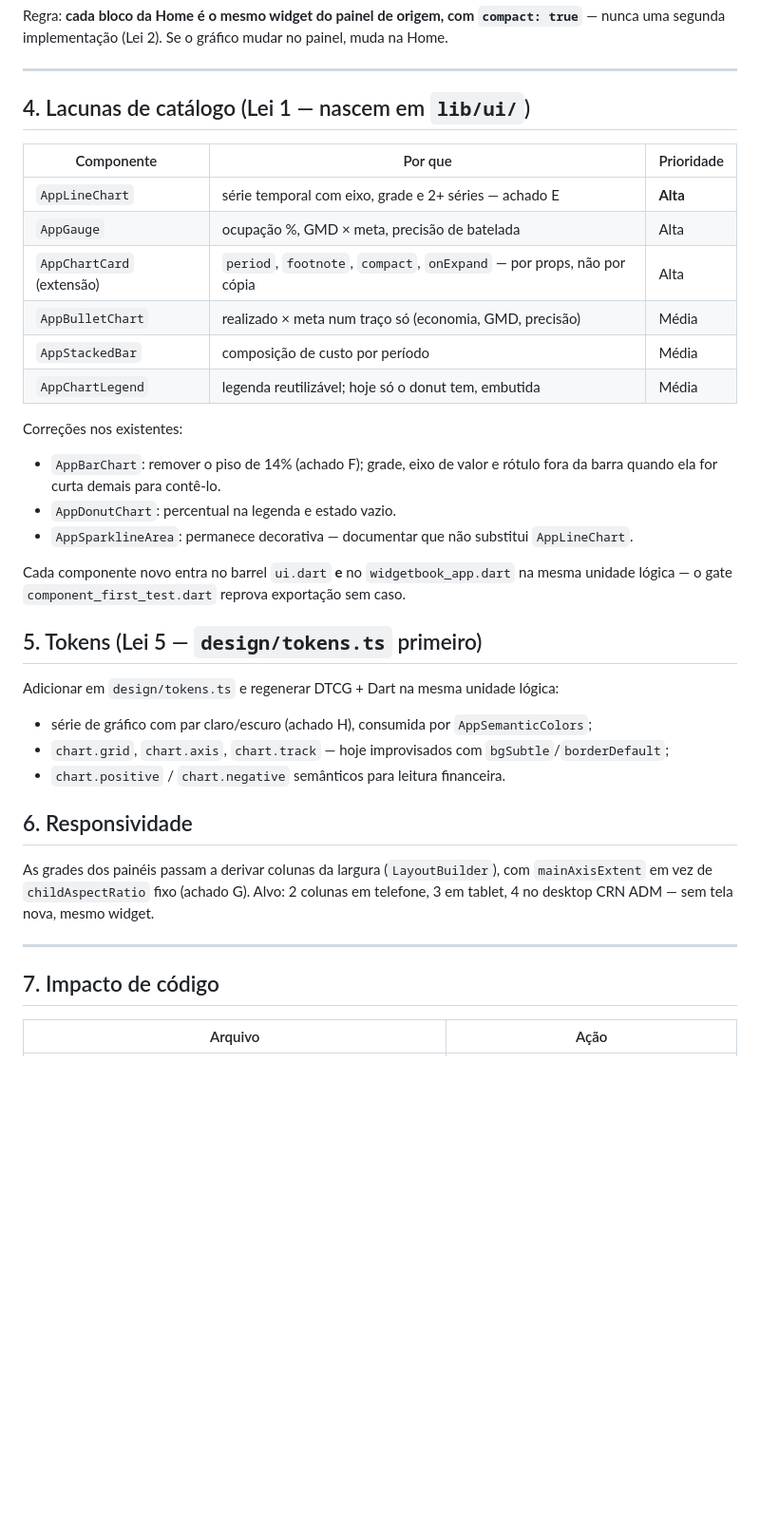
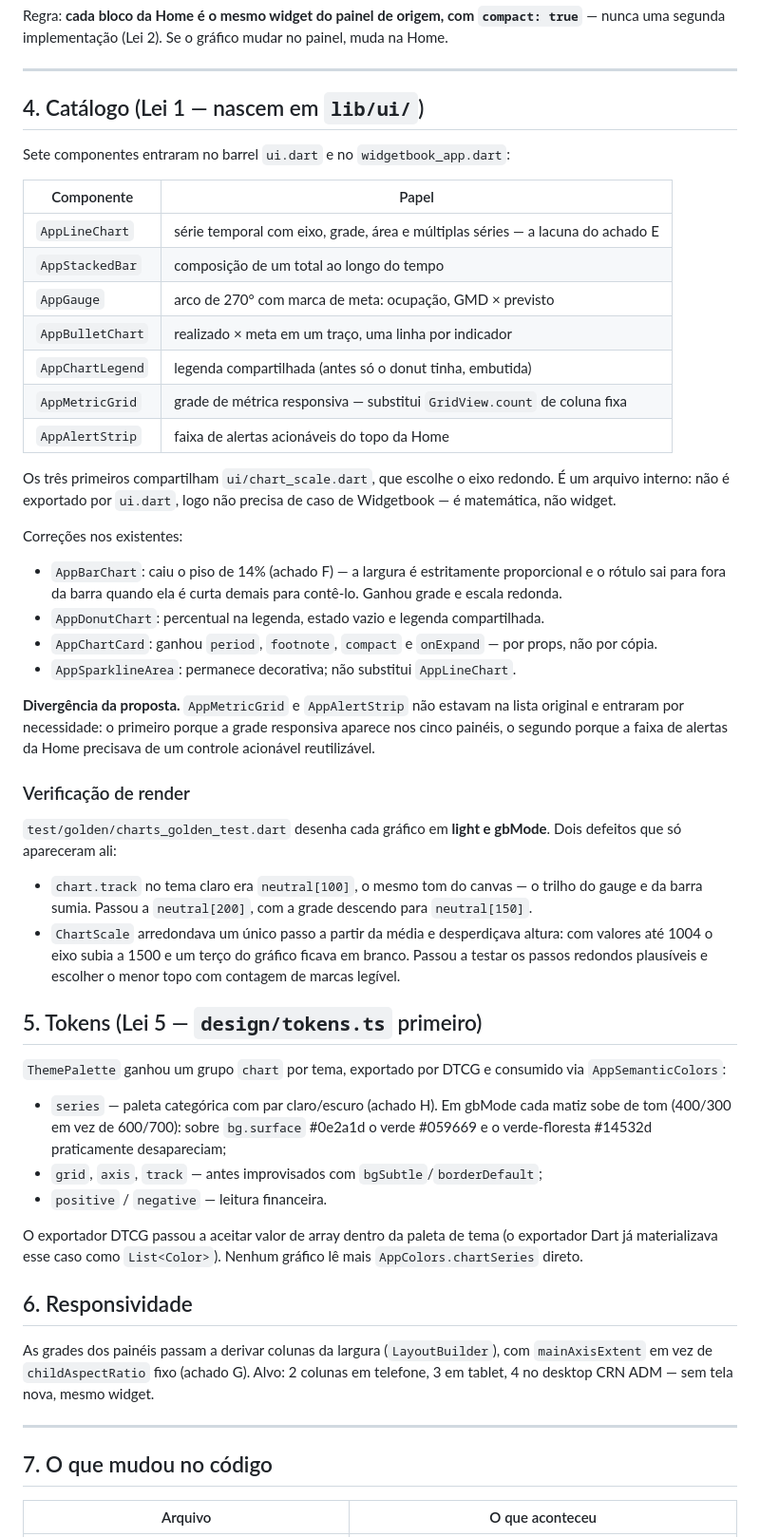
Before and after one commit to meirelesarthur/cerne-app-operacao, a Markdown page: docs/ESTEIRA-DASHBOARDS-ADM.md, the part around one of its changes. Shown at 95% size. Drawn GitHub-style; blank space fills up the shorter version.

Commit message:
docs(esteira): fecha a auditoria dos dashboards com o que foi entregue
Co-Authored-By: Claude Opus 5 <noreply@anthropic.com>

```diff
--- a/docs/ESTEIRA-DASHBOARDS-ADM.md
+++ b/docs/ESTEIRA-DASHBOARDS-ADM.md
@@ -137,34 +141,60 @@ segunda implementação (Lei 2). Se o gráfico mudar no painel, muda na Home.
 
 ---
 
-## 4. Lacunas de catálogo (Lei 1 — nascem em `lib/ui/`)
+## 4. Catálogo (Lei 1 — nascem em `lib/ui/`)
 
-| Componente | Por que | Prioridade |
-|---|---|---|
-| `AppLineChart` | série temporal com eixo, grade e 2+ séries — achado E | **Alta** |
-| `AppGauge` | ocupação %, GMD × meta, precisão de batelada | Alta |
-| `AppChartCard` (extensão) | `period`, `footnote`, `compact`, `onExpand` — por props, não por cópia | Alta |
-| `AppBulletChart` | realizado × meta num traço só (economia, GMD, precisão) | Média |
-| `AppStackedBar` | composição de custo por período | Média |
-| `AppChartLegend` | legenda reutilizável; hoje só o donut tem, embutida | Média |
+Sete componentes entraram no barrel `ui.dart` e no `widgetbook_app.dart`:
+
+| Componente | Papel |
+|---|---|
+| `AppLineChart` | série temporal com eixo, grade, área e múltiplas séries — a lacuna do achado E |
+| `AppStackedBar` | composição de um total ao longo do tempo |
+| `AppGauge` | arco de 270° com marca de meta: ocupação, GMD × previsto |
+| `AppBulletChart` | realizado × meta em um traço, uma linha por indicador |
+| `AppChartLegend` | legenda compartilhada (antes só o donut tinha, embutida) |
+| `AppMetricGrid` | grade de métrica responsiva — substitui `GridView.count` de coluna fixa |
+| `AppAlertStrip` | faixa de alertas acionáveis do topo da Home |
+
+Os três primeiros compartilham `ui/chart_scale.dart`, que escolhe o eixo redondo. É um arquivo
+interno: não é exportado por `ui.dart`, logo não precisa de caso de Widgetbook — é matemática, não
+widget.
 
 Correções nos existentes:
 
-- `AppBarChart`: remover o piso de 14% (achado F); grade, eixo de valor e rótulo fora da barra quando
-  ela for curta demais para contê-lo.
-- `AppDonutChart`: percentual na legenda e estado vazio.
-- `AppSparklineArea`: permanece decorativa — documentar que não substitui `AppLineChart`.
+- `AppBarChart`: caiu o piso de 14% (achado F) — a largura é estritamente proporcional e o rótulo
+  sai para fora da barra quando ela é curta demais para contê-lo. Ganhou grade e escala redonda.
+- `AppDonutChart`: percentual na legenda, estado vazio e legenda compartilhada.
+- `AppChartCard`: ganhou `period`, `footnote`, `compact` e `onExpand` — por props, não por cópia.
+- `AppSparklineArea`: permanece decorativa; não substitui `AppLineChart`.
 
-Cada componente novo entra no barrel `ui.dart` **e** no `widgetbook_app.dart` na mesma unidade
-lógica — o gate `component_first_test.dart` reprova exportação sem caso.
+**Divergência da proposta.** `AppMetricGrid` e `AppAlertStrip` não estavam na lista original e
+entraram por necessidade: o primeiro porque a grade responsiva aparece nos cinco painéis, o segundo
+porque a faixa de alertas da Home precisava de um controle acionável reutilizável.
+
+### Verificação de render
+
+`test/golden/charts_golden_test.dart` desenha cada gráfico em **light e gbMode**. Dois defeitos que
+só apareceram ali:
+
+- `chart.track` no tema claro era `neutral[100]`, o mesmo tom do canvas — o trilho do gauge e da
+  barra sumia. Passou a `neutral[200]`, com a grade descendo para `neutral[150]`.
+- `ChartScale` arredondava um único passo a partir da média e desperdiçava altura: com valores até
+  1004 o eixo subia a 1500 e um terço do gráfico ficava em branco. Passou a testar os passos
+  redondos plausíveis e escolher o menor topo com contagem de marcas legível.
 
 ## 5. Tokens (Lei 5 — `design/tokens.ts` primeiro)
 
-Adicionar em `design/tokens.ts` e regenerar DTCG + Dart na mesma unidade lógica:
+`ThemePalette` ganhou um grupo `chart` por tema, exportado por DTCG e consumido via
+`AppSemanticColors`:
 
-- série de gráfico com par claro/escuro (achado H), consumida por `AppSemanticColors`;
-- `chart.grid`, `chart.axis`, `chart.track` — hoje improvisados com `bgSubtle`/`borderDefault`;
-- `chart.positive` / `chart.negative` semânticos para leitura financeira.
+- `series` — paleta categórica com par claro/escuro (achado H). Em gbMode cada matiz sobe de tom
+  (400/300 em vez de 600/700): sobre `bg.surface` #0e2a1d o verde #059669 e o verde-floresta
+  #14532d praticamente desapareciam;
+- `grid`, `axis`, `track` — antes improvisados com `bgSubtle`/`borderDefault`;
+- `positive` / `negative` — leitura financeira.
+
+O exportador DTCG passou a aceitar valor de array dentro da paleta de tema (o exportador Dart já
+materializava esse caso como `List<Color>`). Nenhum gráfico lê mais `AppColors.chartSeries` direto.
 
 ## 6. Responsividade
 
@@ -174,7 +204,7 @@ ADM — sem tela nova, mesmo widget.
 
 ---
 
-## 7. Impacto de código
+## 7. O que mudou no código
 
-| Arquivo | Ação |
+| Arquivo | O que aconteceu |
 |---|---|
```
Also changed, not shown: other parts of docs/ESTEIRA-DASHBOARDS-ADM.md (+38 -14 lines).
